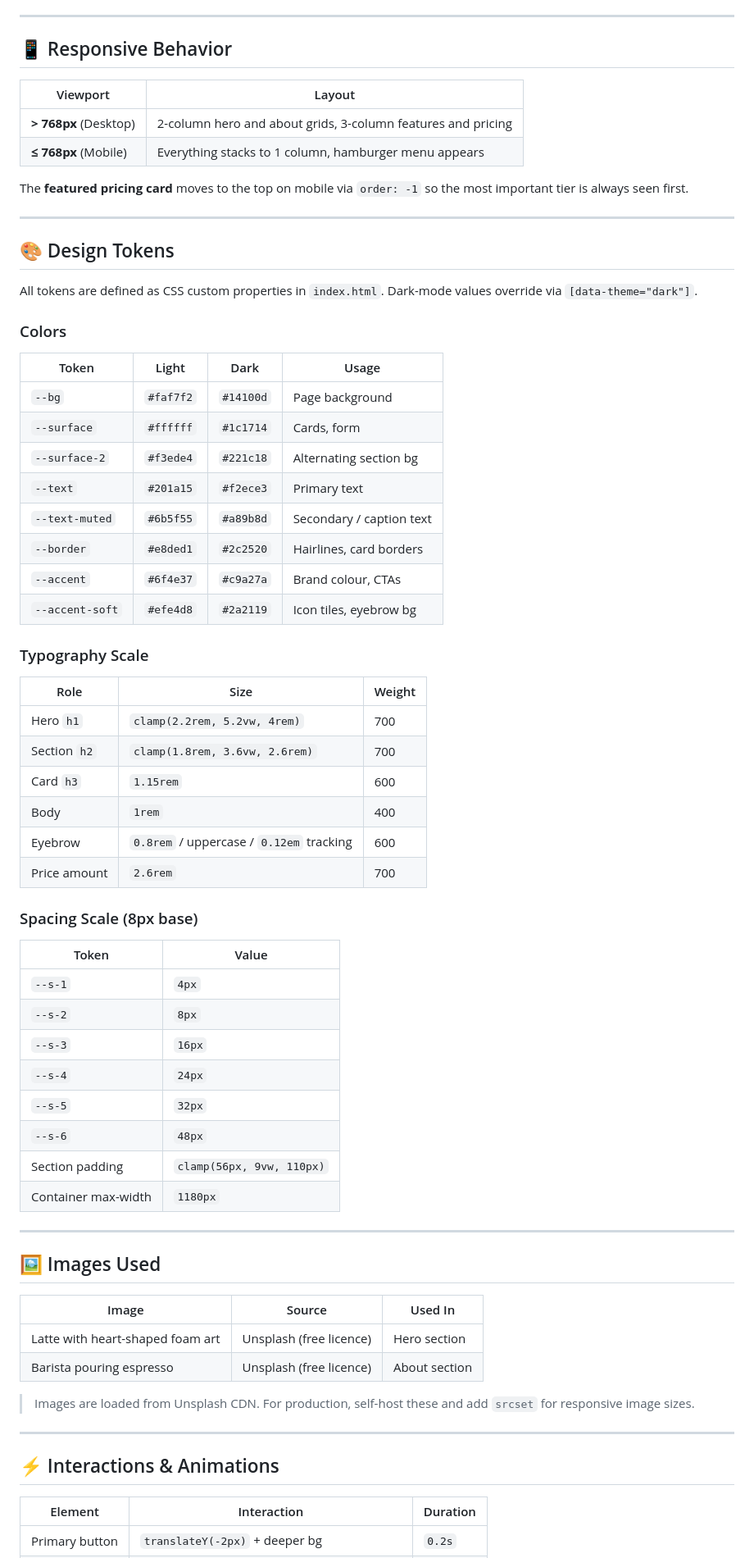
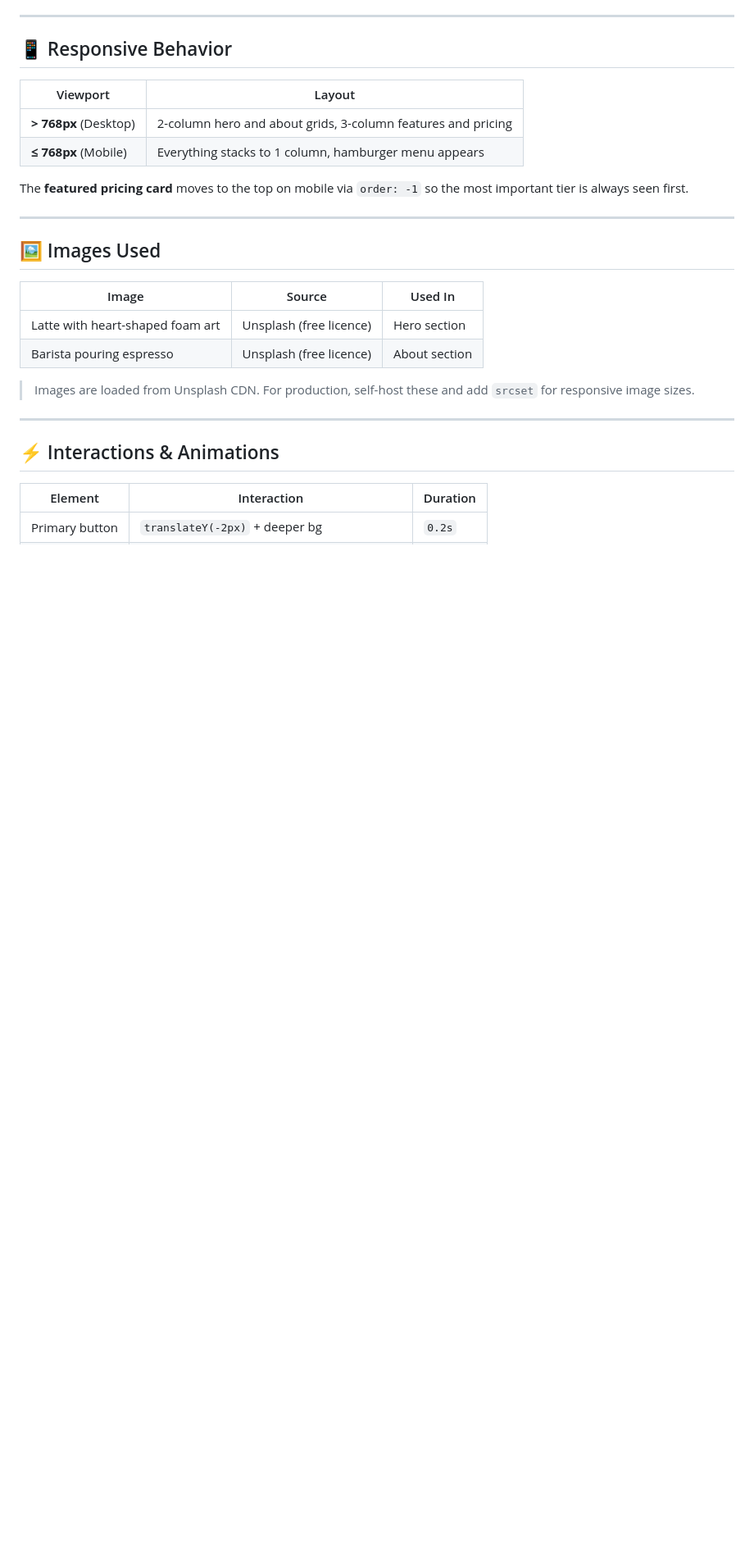
Before and after one commit to SamkitJain1812/Decode-Labs-Internship-Tasks, a Markdown page: Task2_Responsive Web Layout/README.md, the part around the change. Shown at 82% size. Drawn GitHub-style; blank space fills up the shorter version.

Commit message:
Remove design tokens and typography scale from README
Removed design tokens and typography scale sections from README.

```diff
--- a/Task2_Responsive Web Layout/README.md
+++ b/Task2_Responsive Web Layout/README.md
@@ -153,49 +153,6 @@ The **featured pricing card** moves to the top on mobile via `order: -1` so the
 
 ---
 
-## 🎨 Design Tokens
-
-All tokens are defined as CSS custom properties in `index.html`. Dark-mode values override via `[data-theme="dark"]`.
-
-### Colors
-
-| Token | Light | Dark | Usage |
-|---|---|---|---|
-| `--bg` | `#faf7f2` | `#14100d` | Page background |
-| `--surface` | `#ffffff` | `#1c1714` | Cards, form |
-| `--surface-2` | `#f3ede4` | `#221c18` | Alternating section bg |
-| `--text` | `#201a15` | `#f2ece3` | Primary text |
-| `--text-muted` | `#6b5f55` | `#a89b8d` | Secondary / caption text |
-| `--border` | `#e8ded1` | `#2c2520` | Hairlines, card borders |
-| `--accent` | `#6f4e37` | `#c9a27a` | Brand colour, CTAs |
-| `--accent-soft` | `#efe4d8` | `#2a2119` | Icon tiles, eyebrow bg |
-
-### Typography Scale
-
-| Role | Size | Weight |
-|---|---|---|
-| Hero `h1` | `clamp(2.2rem, 5.2vw, 4rem)` | 700 |
-| Section `h2` | `clamp(1.8rem, 3.6vw, 2.6rem)` | 700 |
-| Card `h3` | `1.15rem` | 600 |
-| Body | `1rem` | 400 |
-| Eyebrow | `0.8rem` / uppercase / `0.12em` tracking | 600 |
-| Price amount | `2.6rem` | 700 |
-
-### Spacing Scale (8px base)
-
-| Token | Value |
-|---|---|
-| `--s-1` | `4px` |
-| `--s-2` | `8px` |
-| `--s-3` | `16px` |
-| `--s-4` | `24px` |
-| `--s-5` | `32px` |
-| `--s-6` | `48px` |
-| Section padding | `clamp(56px, 9vw, 110px)` |
-| Container max-width | `1180px` |
-
----
-
 ## 🖼️ Images Used
 
 | Image | Source | Used In |
```
